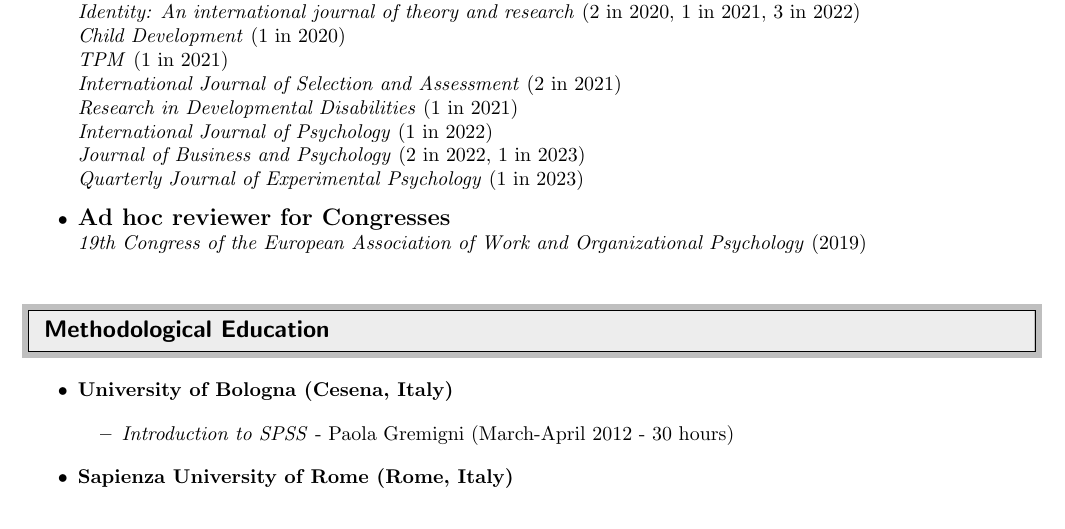
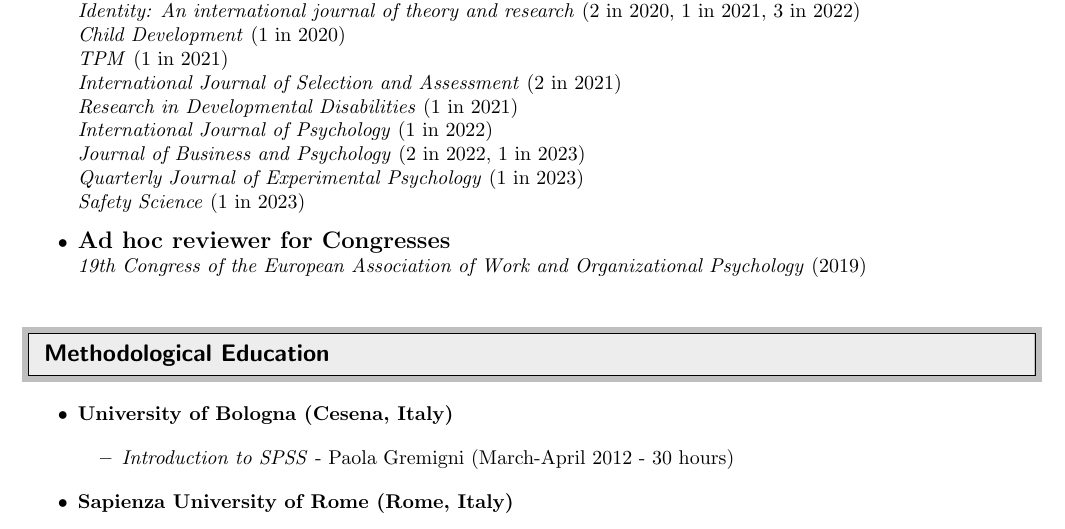
Before and after one commit to EnricoPerinelli/CV, a LaTeX CV (CV-EnricoPerinelli.tex): part of page 9 of 11, cut so that both start at the same text. Compiled offline with pdfLaTeX.

Commit message:
Safety Science review

```diff
--- a/CV-EnricoPerinelli.tex
+++ b/CV-EnricoPerinelli.tex
@@ -565,7 +565,8 @@
 	\textit{Research in Developmental Disabilities} (1 in 2021) \\
 	\textit{International Journal of Psychology} (1 in 2022) \\
 	\textit{Journal of Business and Psychology} (2 in 2022, 1 in 2023) \\
-    \textit{Quarterly Journal of Experimental Psychology} (1 in 2023)
+    \textit{Quarterly Journal of Experimental Psychology} (1 in 2023) \\
+    \textit{Safety Science} (1 in 2023)
 
     \item {\textbf{\large{Ad hoc reviewer for Congresses}}}\\
     \textit{19th Congress of the European Association of Work and Organizational Psychology} (2019) \\
```
Also changed, not shown: CV-EnricoPerinelli.pdf, 1 other file.
